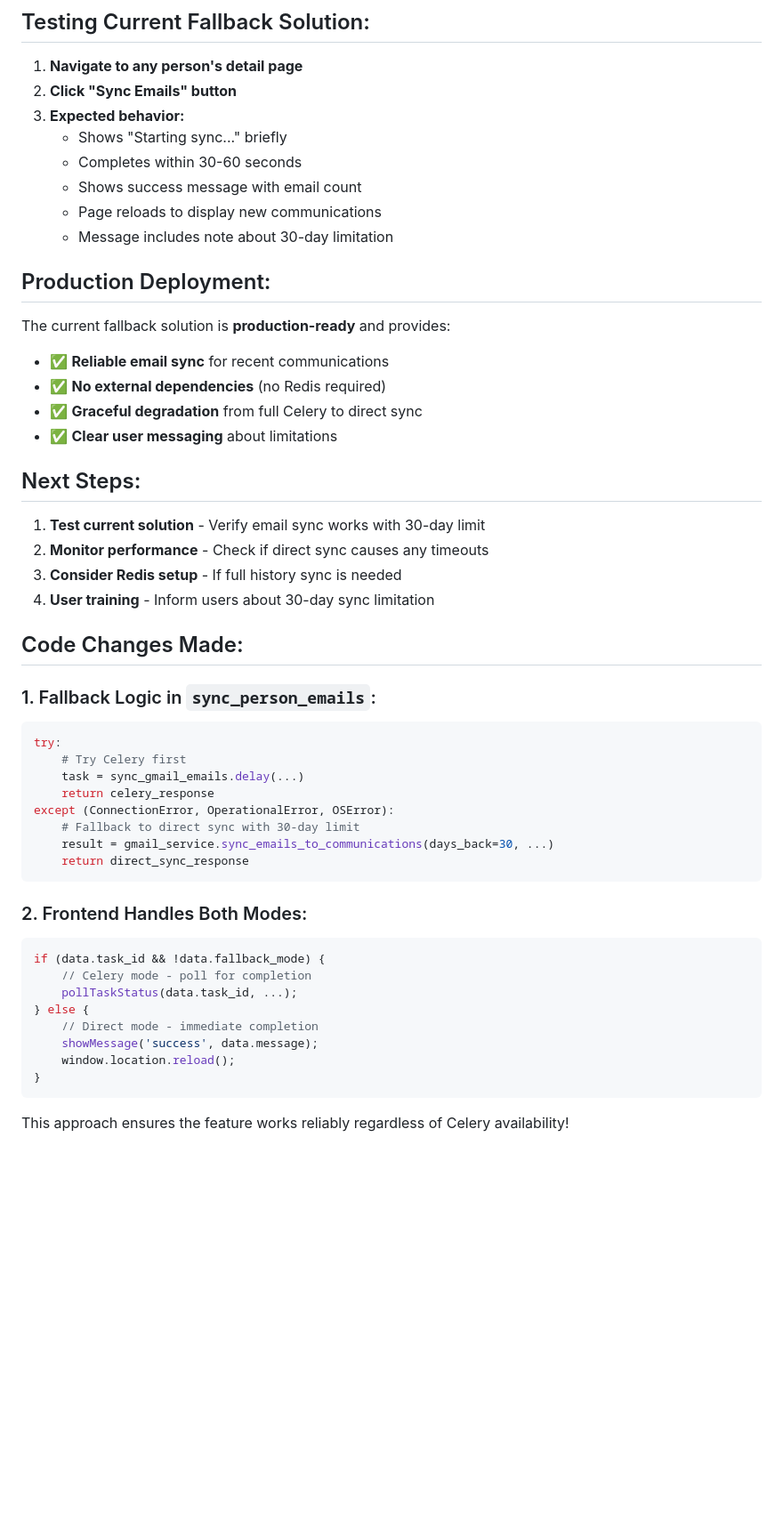
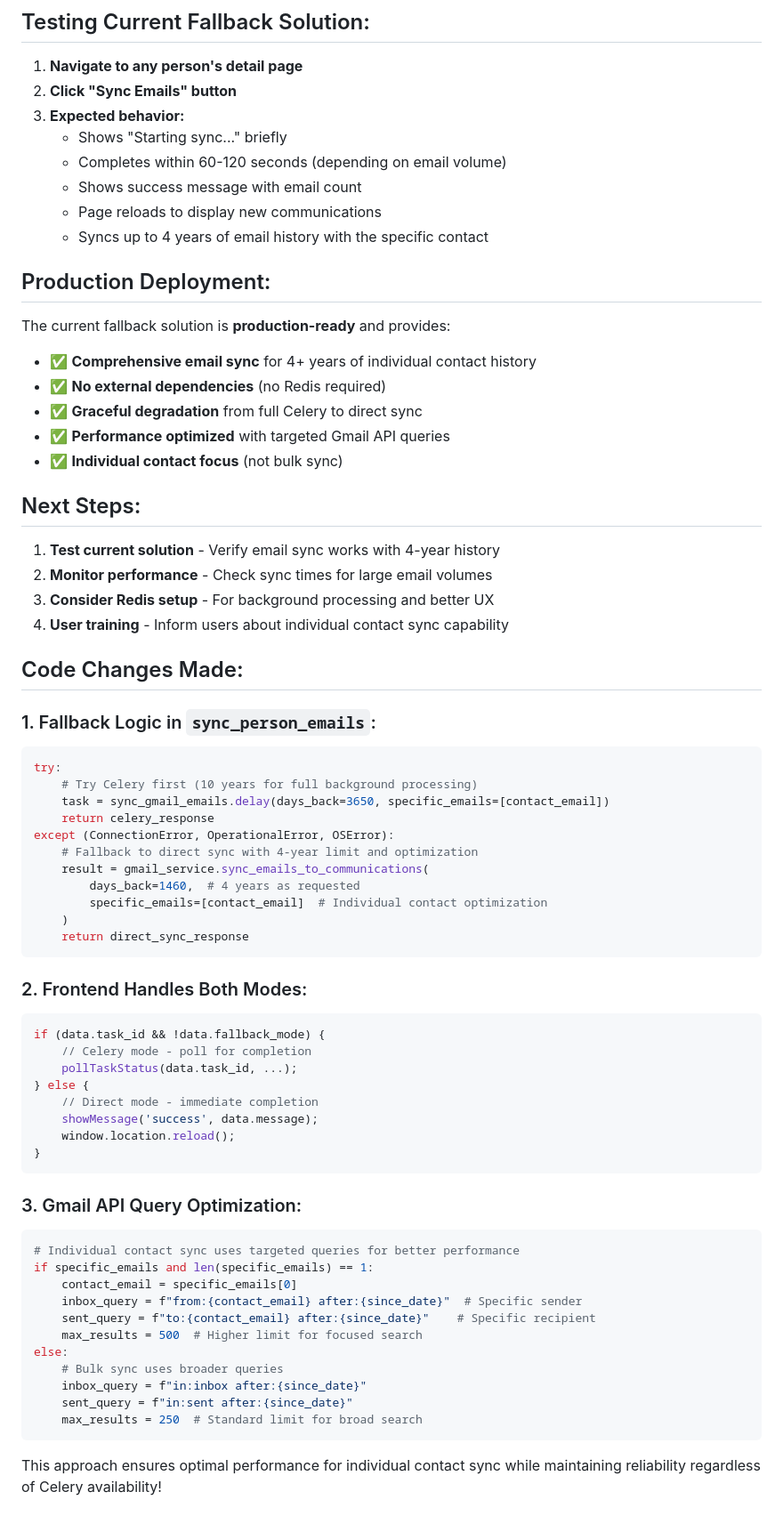
Before and after one commit to jburchel/mobilize-django, a Markdown page: CELERY_SETUP_GUIDE.md, the part around one of its changes. Shown at 89% size. Drawn GitHub-style; blank space fills up the shorter version.

Commit message:
DOCS: Update email sync documentation for 4-year capability
- Update Celery setup guide to reflect 4-year individual sync
- Document Gmail API query optimizations (from:/to: vs in:inbox/in:sent)
- Update performance expectations and testing guidelines
- Clarify individual vs bulk sync capabilities
- Remove references to 30-day limitations

Provides accurate documentation for the enhanced email sync
feature that now supports 4+ years of history for individual
contacts with optimized Gmail API queries.

🤖 Generated with [Claude Code](https://claude.ai/code)

Co-Authored-By: Claude <noreply@anthropic.com>

````diff
--- a/CELERY_SETUP_GUIDE.md
+++ b/CELERY_SETUP_GUIDE.md
@@ -62,37 +64,41 @@ To enable full 10-year email history sync and background processing:
 2. **Click "Sync Emails" button**
 3. **Expected behavior:**
    - Shows "Starting sync..." briefly
-   - Completes within 30-60 seconds
+   - Completes within 60-120 seconds (depending on email volume)
    - Shows success message with email count
    - Page reloads to display new communications
-   - Message includes note about 30-day limitation
+   - Syncs up to 4 years of email history with the specific contact
 
 ## Production Deployment:
 
 The current fallback solution is **production-ready** and provides:
-- ✅ **Reliable email sync** for recent communications
+- ✅ **Comprehensive email sync** for 4+ years of individual contact history
 - ✅ **No external dependencies** (no Redis required)
 - ✅ **Graceful degradation** from full Celery to direct sync
-- ✅ **Clear user messaging** about limitations
+- ✅ **Performance optimized** with targeted Gmail API queries
+- ✅ **Individual contact focus** (not bulk sync)
 
 ## Next Steps:
 
-1. **Test current solution** - Verify email sync works with 30-day limit
-2. **Monitor performance** - Check if direct sync causes any timeouts
-3. **Consider Redis setup** - If full history sync is needed
-4. **User training** - Inform users about 30-day sync limitation
+1. **Test current solution** - Verify email sync works with 4-year history
+2. **Monitor performance** - Check sync times for large email volumes
+3. **Consider Redis setup** - For background processing and better UX
+4. **User training** - Inform users about individual contact sync capability
 
 ## Code Changes Made:
 
 ### 1. Fallback Logic in `sync_person_emails`:
 ```python
 try:
-    # Try Celery first
-    task = sync_gmail_emails.delay(...)
+    # Try Celery first (10 years for full background processing)
+    task = sync_gmail_emails.delay(days_back=3650, specific_emails=[contact_email])
     return celery_response
 except (ConnectionError, OperationalError, OSError):
-    # Fallback to direct sync with 30-day limit
-    result = gmail_service.sync_emails_to_communications(days_back=30, ...)
+    # Fallback to direct sync with 4-year limit and optimization
+    result = gmail_service.sync_emails_to_communications(
+        days_back=1460,  # 4 years as requested
+        specific_emails=[contact_email]  # Individual contact optimization
+    )
     return direct_sync_response
 ```
 
@@ -108,4 +114,19 @@ if (data.task_id && !data.fallback_mode) {
 }
 ```
 
-This approach ensures the feature works reliably regardless of Celery availability!
+### 3. Gmail API Query Optimization:
+```python
+# Individual contact sync uses targeted queries for better performance
+if specific_emails and len(specific_emails) == 1:
+    contact_email = specific_emails[0]
+    inbox_query = f"from:{contact_email} after:{since_date}"  # Specific sender
+    sent_query = f"to:{contact_email} after:{since_date}"    # Specific recipient
+    max_results = 500  # Higher limit for focused search
+else:
+    # Bulk sync uses broader queries
+    inbox_query = f"in:inbox after:{since_date}"
+    sent_query = f"in:sent after:{since_date}"
+    max_results = 250  # Standard limit for broad search
+```
+
+This approach ensures optimal performance for individual contact sync while maintaining reliability regardless of Celery availability!
````
Also changed, not shown: other parts of CELERY_SETUP_GUIDE.md (+7 -5 lines).
